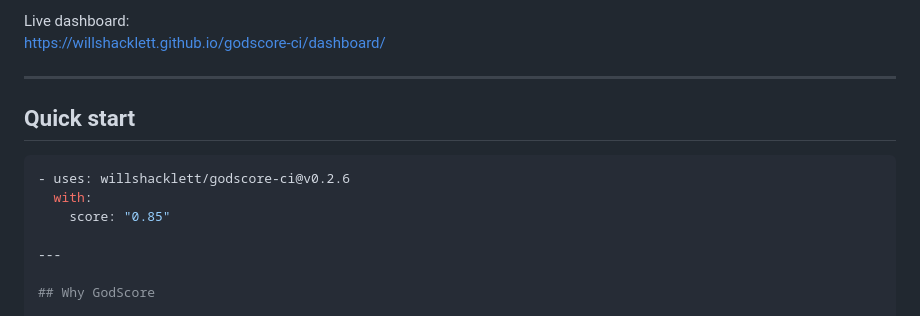
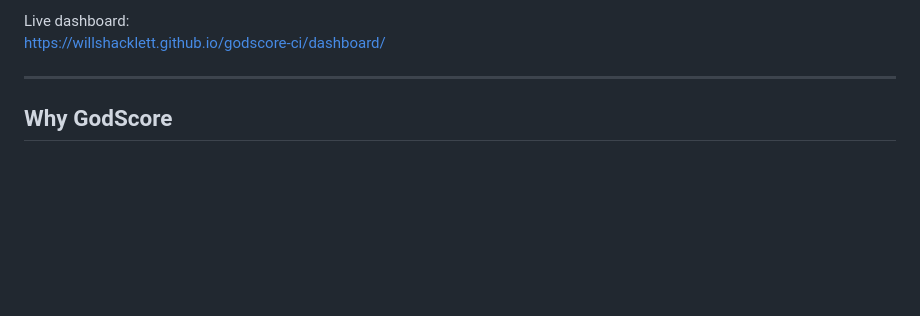
Before and after one commit to willshacklett/godscore-ci, a Markdown page: README.md, the part around the change. Drawn GitHub-style; blank space fills up the shorter version.

````diff
--- a/README.md
+++ b/README.md
@@ -13,15 +13,6 @@ Unlike traditional pass/fail CI checks, GodScore:
 
 Live dashboard:
 https://willshacklett.github.io/godscore-ci/dashboard/
-
----
-
-## Quick start
-
-```yaml
-- uses: willshacklett/godscore-ci@v0.2.6
-  with:
-    score: "0.85"
 
 ---
 
````
